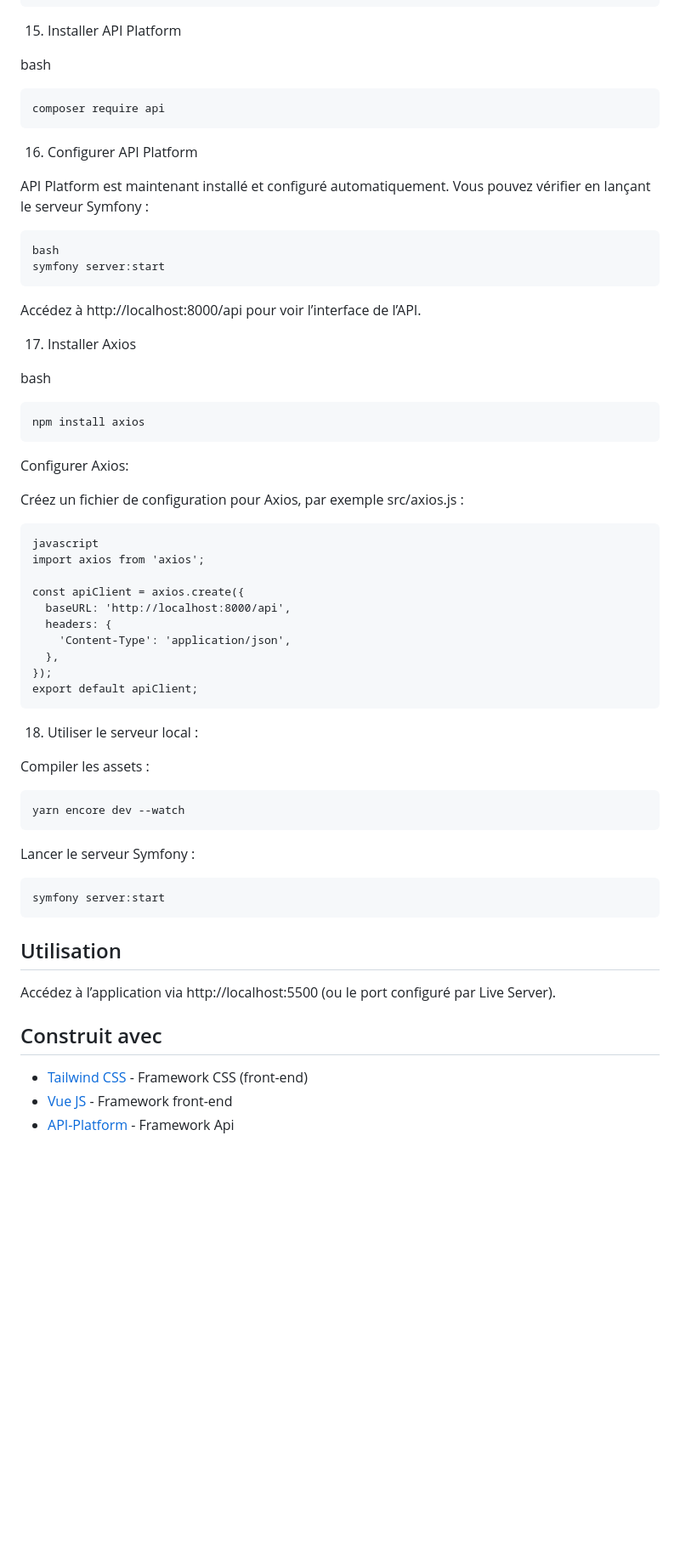
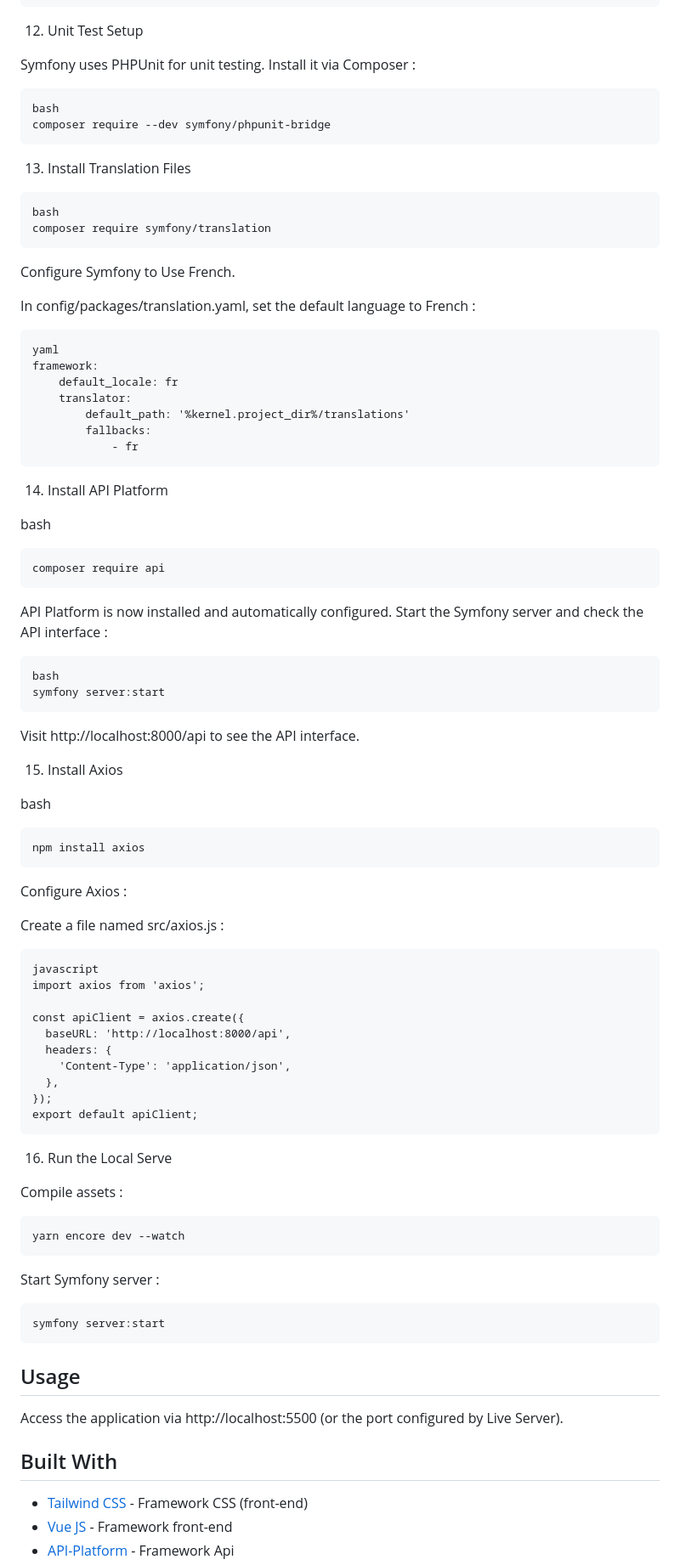
Before and after one commit to Flogau44/NSound-Symfony, a Markdown page: README.md, the part around the change printed below. Shown: that part at 85% size. Rendered like a GitHub page; blank space fills up the shorter version.

````diff
--- a/README.md
+++ b/README.md
@@ -303,7 +269,37 @@ html
 </html>
 ```
 
-15. Installer API Platform
+12. Unit Test Setup
+
+Symfony uses PHPUnit for unit testing. Install it via Composer :
+
+```
+bash
+composer require --dev symfony/phpunit-bridge
+```
+
+13. Install Translation Files
+
+```
+bash
+composer require symfony/translation
+```
+
+Configure Symfony to Use French.
+
+In config/packages/translation.yaml, set the default language to French :
+
+```
+yaml
+framework:
+    default_locale: fr
+    translator:
+        default_path: '%kernel.project_dir%/translations'
+        fallbacks:
+            - fr
+```
+
+14. Install API Platform
 
 bash
 
@@ -311,18 +307,16 @@ bash
 composer require api
 ```
 
-16. Configurer API Platform
-
-API Platform est maintenant installé et configuré automatiquement. Vous pouvez vérifier en lançant le serveur Symfony :
+API Platform is now installed and automatically configured. Start the Symfony server and check the API interface :
 
 ```
 bash
 symfony server:start
 ```
 
-Accédez à http://localhost:8000/api pour voir l’interface de l’API.
+Visit http://localhost:8000/api to see the API interface.
 
-17. Installer Axios
+15. Install Axios
 
 bash
 
@@ -330,9 +324,9 @@ bash
 npm install axios
 ```
 
-Configurer Axios:
+Configure Axios :
 
-Créez un fichier de configuration pour Axios, par exemple src/axios.js :
+Create a file named src/axios.js :
 
 ```
 javascript
@@ -347,25 +341,25 @@ const apiClient = axios.create({
 export default apiClient;
 ```
 
-18. Utiliser le serveur local :
+16. Run the Local Serve
 
-Compiler les assets :
+Compile assets :
 
 ```
 yarn encore dev --watch
 ```
 
-Lancer le serveur Symfony :
+Start Symfony server :
 
 ```
 symfony server:start
 ```
 
-## Utilisation
+## Usage
 
-Accédez à l’application via http://localhost:5500 (ou le port configuré par Live Server).
+Access the application via http://localhost:5500 (or the port configured by Live Server).
 
-## Construit avec
+## Built With
 
 - [Tailwind CSS](https://tailwindcss.com/) - Framework CSS (front-end)
 - [Vue JS](https://vuejs.org/) - Framework front-end
````
Also changed, not shown: other parts of README.md (+54 -88 lines).
